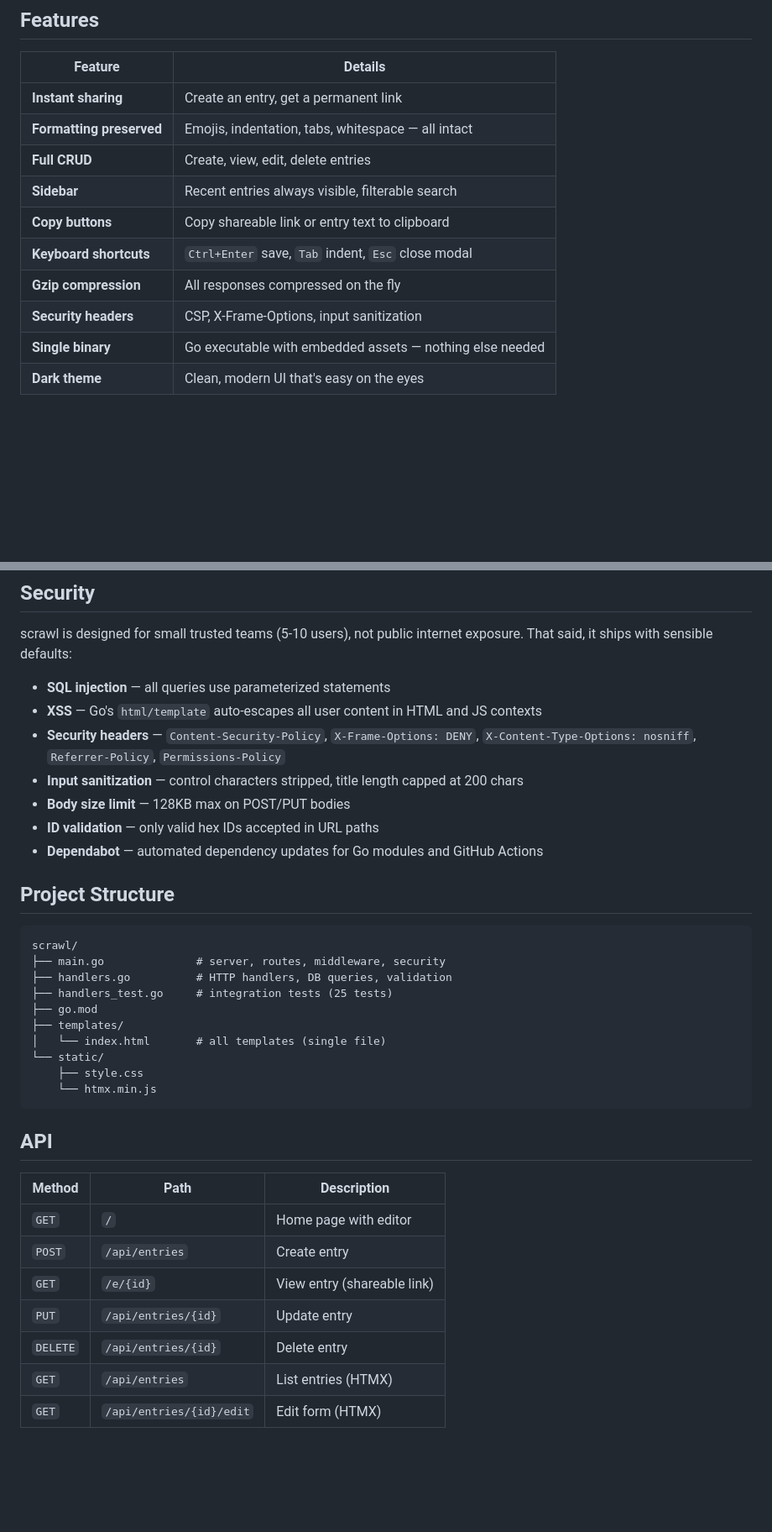
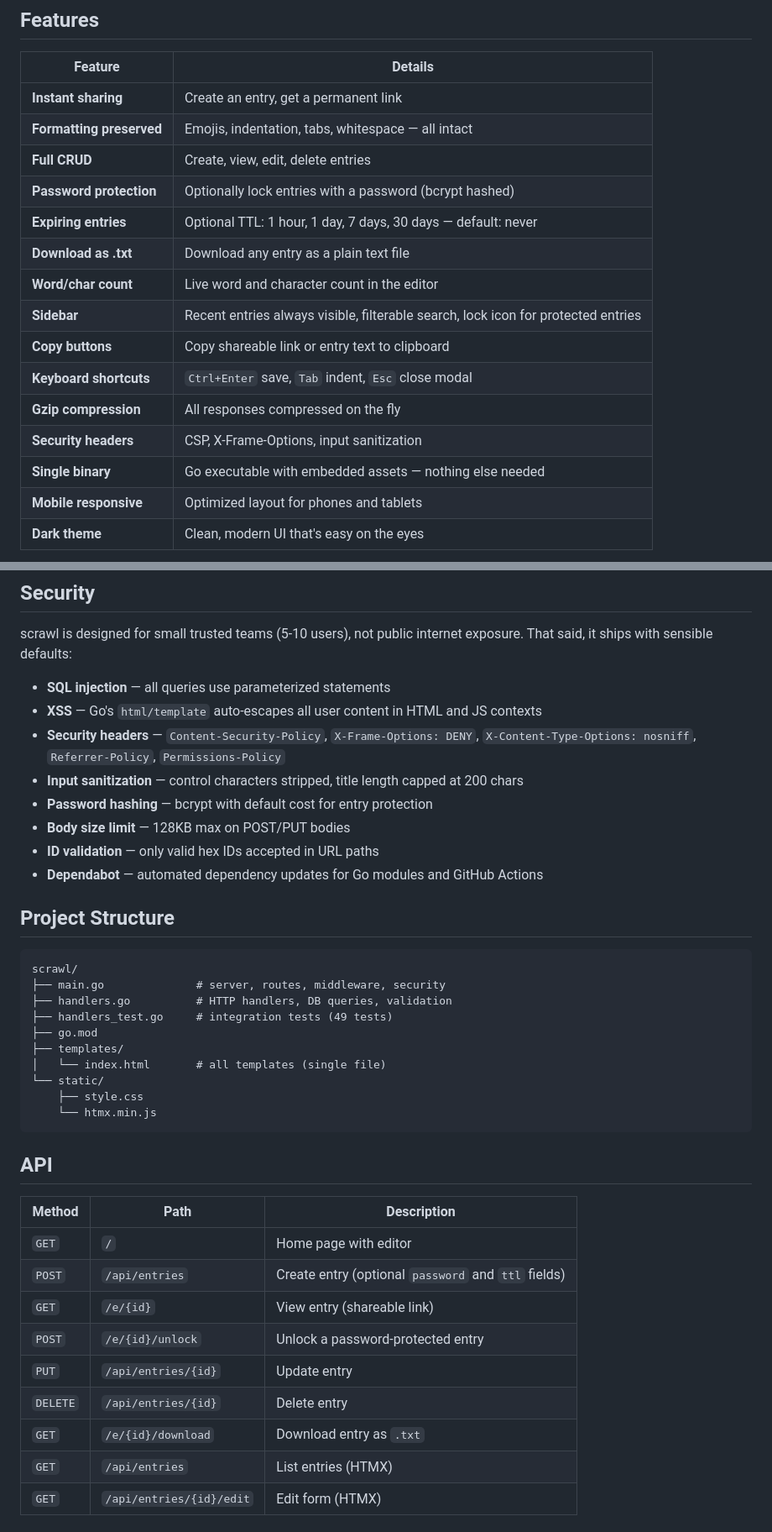
Before and after one commit to dasunNimantha/scrawl, a Markdown page: README.md, 2 parts joined by grey strips. Shown at 84% size. Drawn GitHub-style; blank space fills up the shorter version.

Commit message:
update README with v1.3.0 features (#17)
Add password protection, expiring entries, download as txt, word count,
mobile responsiveness, and new API routes to documentation.

```diff
--- a/README.md
+++ b/README.md
@@ -27,12 +27,17 @@ A blazingly fast, self-hosted text sharing app built with Go and SQLite. Drop in
 | **Instant sharing** | Create an entry, get a permanent link |
 | **Formatting preserved** | Emojis, indentation, tabs, whitespace — all intact |
 | **Full CRUD** | Create, view, edit, delete entries |
-| **Sidebar** | Recent entries always visible, filterable search |
+| **Password protection** | Optionally lock entries with a password (bcrypt hashed) |
+| **Expiring entries** | Optional TTL: 1 hour, 1 day, 7 days, 30 days — default: never |
+| **Download as .txt** | Download any entry as a plain text file |
+| **Word/char count** | Live word and character count in the editor |
+| **Sidebar** | Recent entries always visible, filterable search, lock icon for protected entries |
 | **Copy buttons** | Copy shareable link or entry text to clipboard |
 | **Keyboard shortcuts** | `Ctrl+Enter` save, `Tab` indent, `Esc` close modal |
 | **Gzip compression** | All responses compressed on the fly |
 | **Security headers** | CSP, X-Frame-Options, input sanitization |
 | **Single binary** | Go executable with embedded assets — nothing else needed |
+| **Mobile responsive** | Optimized layout for phones and tablets |
 | **Dark theme** | Clean, modern UI that's easy on the eyes |
 
 ![Editor](screenshots/editor.png)
@@ -117,6 +122,7 @@ scrawl is designed for small trusted teams (5-10 users), not public internet exp
 - **XSS** — Go's `html/template` auto-escapes all user content in HTML and JS contexts
 - **Security headers** — `Content-Security-Policy`, `X-Frame-Options: DENY`, `X-Content-Type-Options: nosniff`, `Referrer-Policy`, `Permissions-Policy`
 - **Input sanitization** — control characters stripped, title length capped at 200 chars
+- **Password hashing** — bcrypt with default cost for entry protection
 - **Body size limit** — 128KB max on POST/PUT bodies
 - **ID validation** — only valid hex IDs accepted in URL paths
 - **Dependabot** — automated dependency updates for Go modules and GitHub Actions
@@ -127,7 +133,7 @@ scrawl is designed for small trusted teams (5-10 users), not public internet exp
 scrawl/
 ├── main.go              # server, routes, middleware, security
 ├── handlers.go          # HTTP handlers, DB queries, validation
-├── handlers_test.go     # integration tests (25 tests)
+├── handlers_test.go     # integration tests (49 tests)
 ├── go.mod
 ├── templates/
 │   └── index.html       # all templates (single file)
@@ -141,10 +147,12 @@ scrawl/
 | Method | Path | Description |
 |--------|------|-------------|
 | `GET` | `/` | Home page with editor |
-| `POST` | `/api/entries` | Create entry |
+| `POST` | `/api/entries` | Create entry (optional `password` and `ttl` fields) |
 | `GET` | `/e/{id}` | View entry (shareable link) |
+| `POST` | `/e/{id}/unlock` | Unlock a password-protected entry |
 | `PUT` | `/api/entries/{id}` | Update entry |
 | `DELETE` | `/api/entries/{id}` | Delete entry |
+| `GET` | `/e/{id}/download` | Download entry as `.txt` |
 | `GET` | `/api/entries` | List entries (HTMX) |
 | `GET` | `/api/entries/{id}/edit` | Edit form (HTMX) |
 
```
Also changed, not shown: other parts of README.md (+1 -1 lines).
